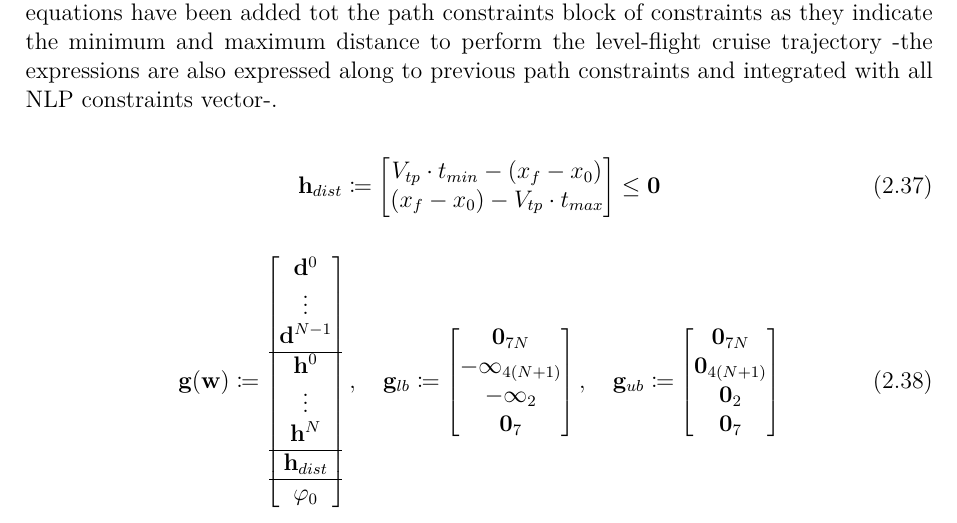
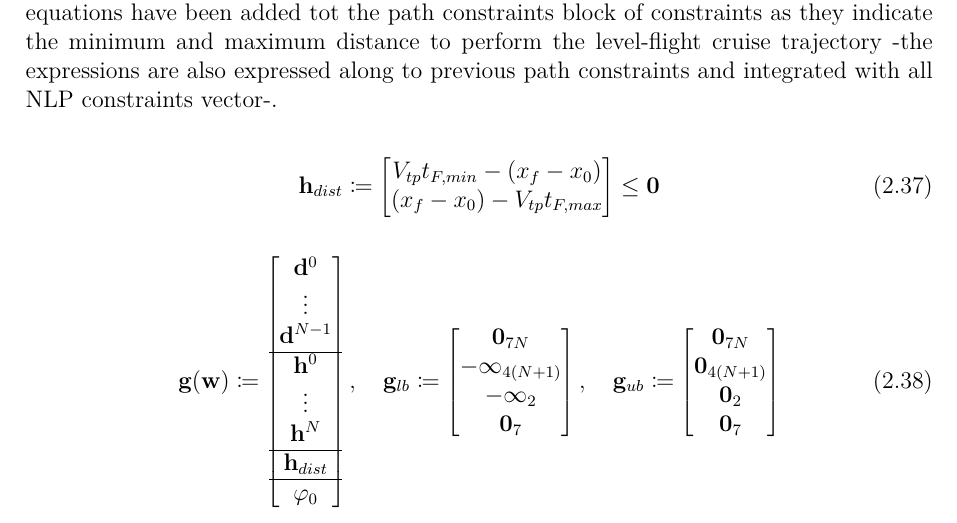
Before and after one commit to OverfittedPenguin/TFG_Campillo_Abimael, a LaTeX thesis (report/main.tex, which reads report/chapters/ch3_benchmark.tex): part of page 33 of 36, cut so that both start at the same text. Compiled offline with pdfLaTeX.

Commit message:
Ch3. Writing . Eq corrected. #13

```diff
--- a/report/chapters/ch3_benchmark.tex
+++ b/report/chapters/ch3_benchmark.tex
@@ -463,8 +463,8 @@ Secondly, the constraints could add some path constraints referring to final sta
 \begin{equation}
     \mathbf{h}_{dist} \coloneqq
     \begin{bmatrix}
-        V_{tp} \cdot t_{min} - (x_f - x_0) \\
-        (x_f - x_0) - V_{tp} \cdot t_{max}
+        V_{tp}t_{F, min} - (x_f - x_0) \\
+        (x_f - x_0) - V_{tp}t_{F, max}
     \end{bmatrix} \leq \mathbf{0}
     \label{eq:Benchmark_Plus_Path_Contraint_Added}
 \end{equation}
```
Also changed, not shown: report/main.pdf.
